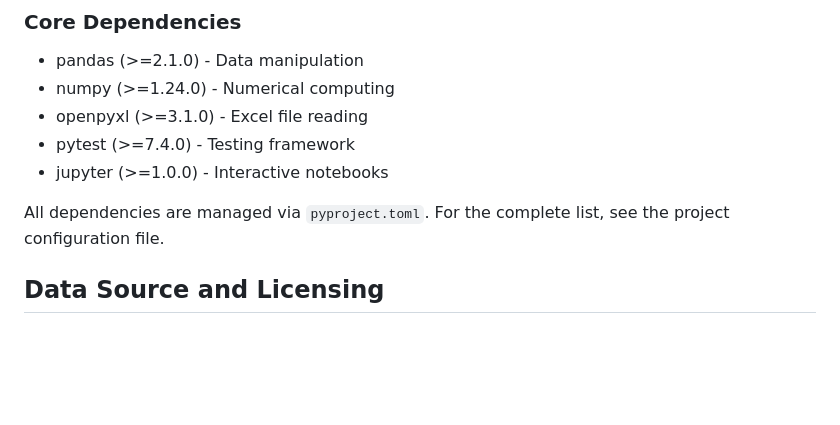
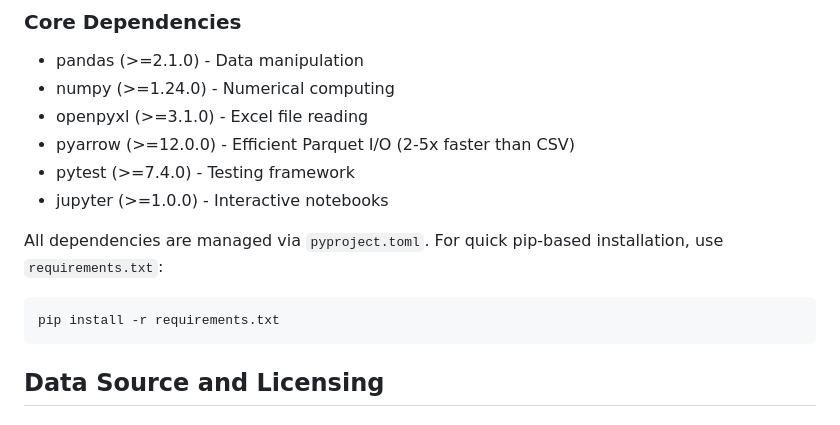
Before and after one commit to casey-bell/my-tourism-stuff, a Markdown page: README.md, the part around the change. Rendered like a GitHub page; blank space fills up the shorter version.

Commit message:
Update README with pyarrow and installation info
Added pyarrow dependency and installation instructions.

````diff
--- a/README.md
+++ b/README.md
@@ -342,10 +342,15 @@ If you encounter issues not covered here:
 - pandas (>=2.1.0) - Data manipulation
 - numpy (>=1.24.0) - Numerical computing
 - openpyxl (>=3.1.0) - Excel file reading
+- pyarrow (>=12.0.0) - Efficient Parquet I/O (2-5x faster than CSV)
 - pytest (>=7.4.0) - Testing framework
 - jupyter (>=1.0.0) - Interactive notebooks
 
-All dependencies are managed via `pyproject.toml`. For the complete list, see the project configuration file.
+All dependencies are managed via `pyproject.toml`. For quick pip-based installation, use `requirements.txt`:
+
+```bash
+pip install -r requirements.txt
+```
 
 ## Data Source and Licensing
 
````
